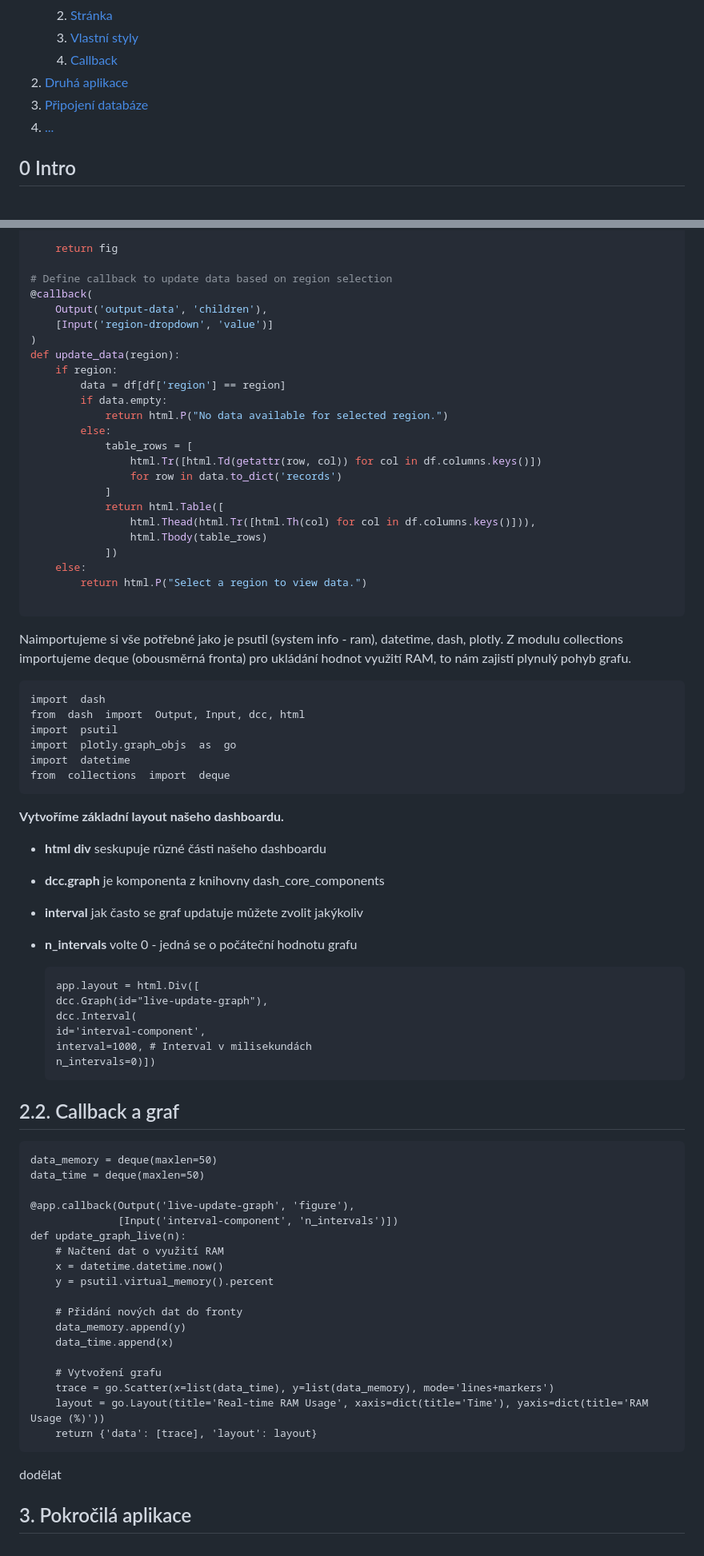
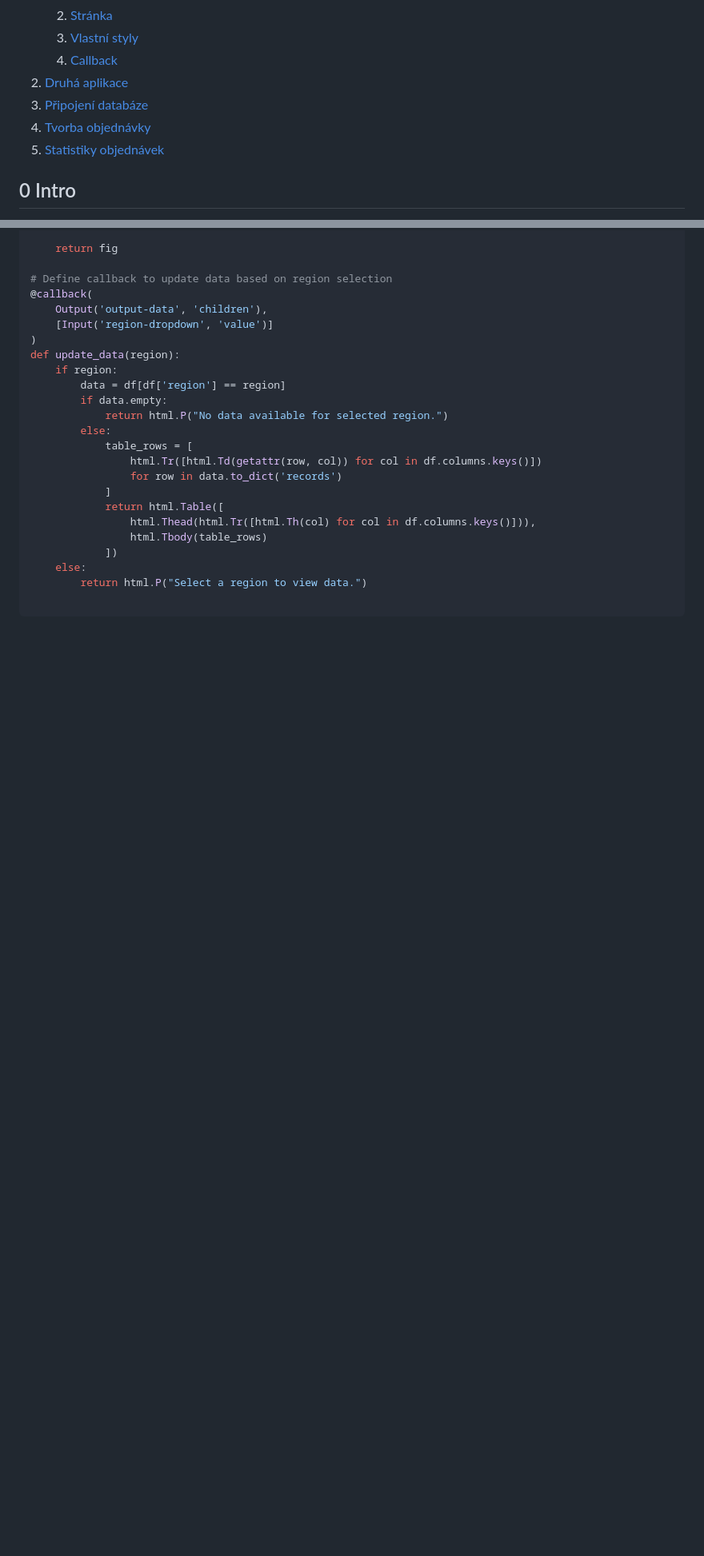
Before and after one commit to kutscheraa/DASH, a Markdown page: README.md, 2 parts joined by grey strips. Shown at 80% size. Drawn GitHub-style; blank space fills up the shorter version.

````diff
--- a/README.md
+++ b/README.md
@@ -9,7 +9,8 @@
     4. [Callback](#)
 2. [Druhá aplikace](#)
 3. [Připojení databáze](#)
-4. [...](#)
+4. [Tvorba objednávky](#)
+5. [Statistiky objednávek](#)
 
 ## 0 Intro
 Aby jsi se v projektu lépe vyznal, je lepší znát základní koncepty.
@@ -1046,50 +1056,3 @@ def update_data(region):
         return html.P("Select a region to view data.")
 
 ```
-Naimportujeme si vše potřebné jako je psutil (system info - ram), datetime, dash, plotly.
-Z modulu collections importujeme deque (obousměrná fronta) pro ukládání hodnot využití RAM, to nám zajistí plynulý pohyb grafu.
-
-    import  dash
-    from  dash  import  Output, Input, dcc, html
-    import  psutil
-    import  plotly.graph_objs  as  go
-    import  datetime
-    from  collections  import  deque
-
-**Vytvoříme základní layout našeho dashboardu.**
-
- - **html div** seskupuje různé části našeho dashboardu
- - **dcc.graph** je komponenta z knihovny dash_core_components
- - **interval** jak často se graf updatuje můžete zvolit jakýkoliv
- - **n_intervals** volte 0 - jedná se o počáteční hodnotu grafu
-
-
-       app.layout = html.Div([
-       dcc.Graph(id="live-update-graph"),
-       dcc.Interval(
-       id='interval-component',
-       interval=1000, # Interval v milisekundách
-       n_intervals=0)])
-
-## 2.2. Callback a graf
-
-    data_memory = deque(maxlen=50)
-    data_time = deque(maxlen=50)
-
-    @app.callback(Output('live-update-graph', 'figure'),
-                  [Input('interval-component', 'n_intervals')])
-    def update_graph_live(n):
-        # Načtení dat o využití RAM
-        x = datetime.datetime.now()
-        y = psutil.virtual_memory().percent
-
-        # Přidání nových dat do fronty
-        data_memory.append(y)
-        data_time.append(x)
-
-        # Vytvoření grafu
-        trace = go.Scatter(x=list(data_time), y=list(data_memory), mode='lines+markers')
-        layout = go.Layout(title='Real-time RAM Usage', xaxis=dict(title='Time'), yaxis=dict(title='RAM Usage (%)'))
-        return {'data': [trace], 'layout': layout}
-dodělat
-## 3. Pokročilá aplikace
````
Also changed, not shown: other parts of README.md (+29 -20 lines).
